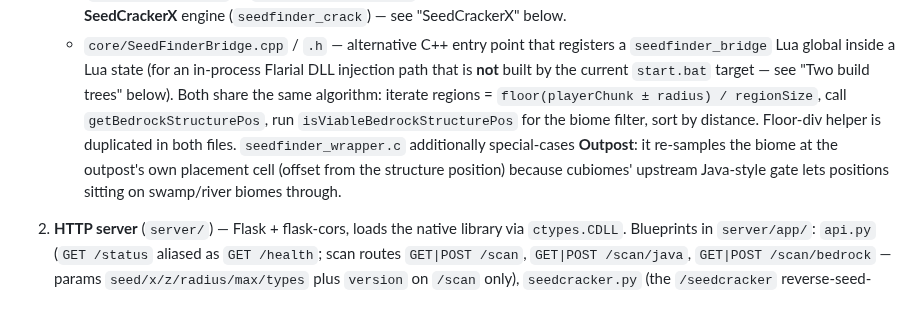
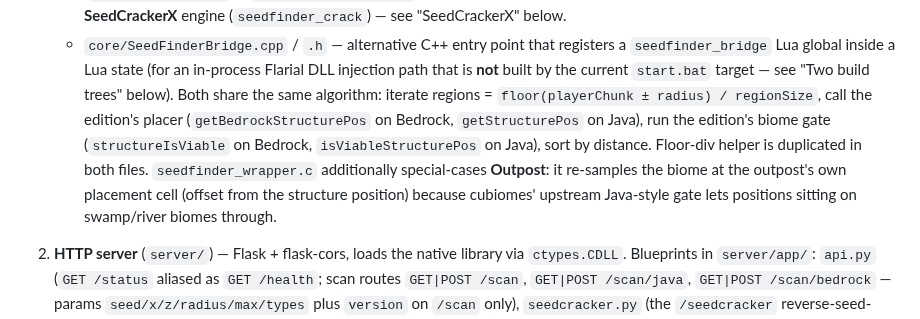
Before and after one commit to zebedelu/SeedFinder, a Markdown page: AGENTS.md, the part around the change. GitHub-like rendering.

```diff
--- a/AGENTS.md
+++ b/AGENTS.md
@@ -25,7 +25,7 @@ There is a **single Flarial Lua module** in `script/`:
 1. **C core** (`core/`) — Structure-finding engine. Two parallel implementations:
    - `core/seedfinder_wrapper.c` — plain C entry point. Exports `seedfinder_scan` (Bedrock, unchanged ABI), `seedfinder_scan_java` (Java; extra `const char *mcLabel` arg, always `NULL` today — the future hook for a Java version param, resolved via cubiomes' `str2mc`), plus `seedfinder_free_result`, `seedfinder_status`. Both scans share one internal loop, `scan_impl(..., edition, mcLabel)` (in `core/seedfinder_wrapper.c`), with 4 edition dispatch points: `setupGenerator` mc, structure config, placer (`getBedrockStructurePos` vs `getStructurePos`), biome gate (`structureIsViable` vs `isViableStructurePos`). This is what the Python server loads. It also holds the entire **SeedCrackerX** engine (`seedfinder_crack`) — see "SeedCrackerX" below.
    - `core/SeedFinderBridge.cpp` / `.h` — alternative C++ entry point that registers a `seedfinder_bridge` Lua global inside a Lua state (for an in-process Flarial DLL injection path that is **not** built by the current `start.bat` target — see "Two build trees" below).
-   Both share the same algorithm: iterate regions = `floor(playerChunk ± radius) / regionSize`, call `getBedrockStructurePos`, run `isViableBedrockStructurePos` for the biome filter, sort by distance. Floor-div helper is duplicated in both files. `seedfinder_wrapper.c` additionally special-cases **Outpost**: it re-samples the biome at the outpost's own placement cell (offset from the structure position) because cubiomes' upstream Java-style gate lets positions sitting on swamp/river biomes through.
+   Both share the same algorithm: iterate regions = `floor(playerChunk ± radius) / regionSize`, call the edition's placer (`getBedrockStructurePos` on Bedrock, `getStructurePos` on Java), run the edition's biome gate (`structureIsViable` on Bedrock, `isViableStructurePos` on Java), sort by distance. Floor-div helper is duplicated in both files. `seedfinder_wrapper.c` additionally special-cases **Outpost**: it re-samples the biome at the outpost's own placement cell (offset from the structure position) because cubiomes' upstream Java-style gate lets positions sitting on swamp/river biomes through.
 
 2. **HTTP server** (`server/`) — Flask + flask-cors, loads the native library via `ctypes.CDLL`. Blueprints in `server/app/`: `api.py` (`GET /status` aliased as `GET /health`; scan routes `GET|POST /scan`, `GET|POST /scan/java`, `GET|POST /scan/bedrock` — params `seed/x/z/radius/max/types` plus `version` on `/scan` only), `seedcracker.py` (the `/seedcracker` reverse-seed-search API), `pages.py` (a **single** `/` landing page with copy-paste API examples — the SEO/doc routes and HTML templates were deleted with the Vercel deployment). Reads the malloc'd JSON in the C side, calls `seedfinder_free_result` to release it.
 
```
Also changed, not shown: README.md (+3 -3 lines).
